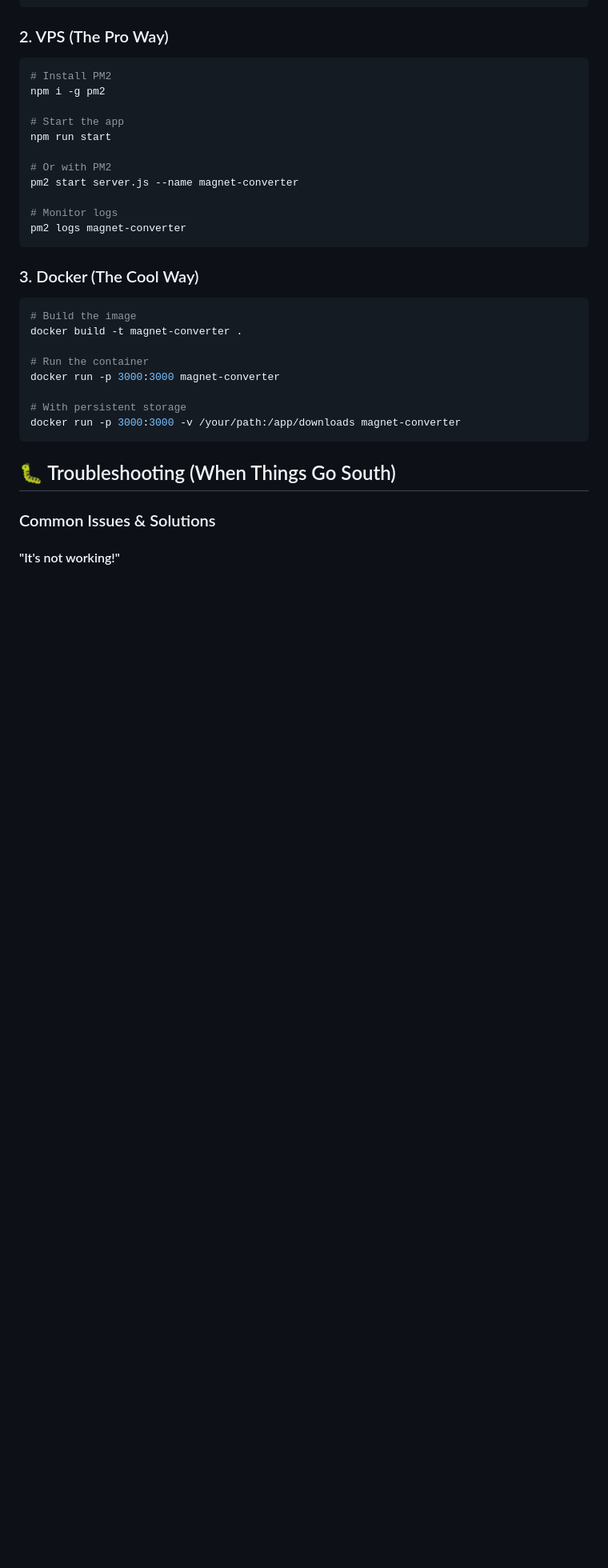
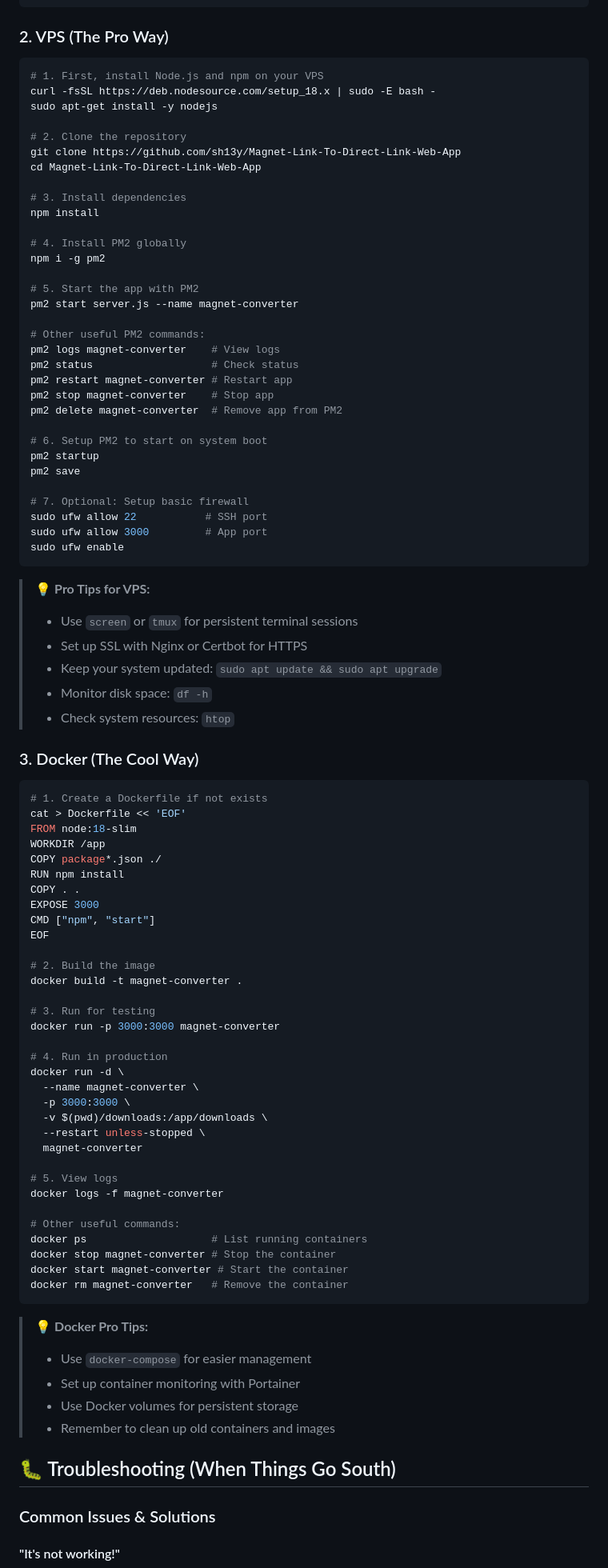
Before and after one commit to sh13y/Magnet-Link-To-Direct-Link-Web-App, a Markdown page: README.md, the part around the change. Shown: that part at 80% size. Drawn GitHub-style; blank space fills up the shorter version.

Commit message:
Update README.md: Revise VPS and Docker setup instructions, add pro tips, and enhance clarity on app management commands

````diff
--- a/README.md
+++ b/README.md
@@ -84,30 +84,89 @@ vercel
 
 ### 2. VPS (The Pro Way)
 ```bash
-# Install PM2
+# 1. First, install Node.js and npm on your VPS
+curl -fsSL https://deb.nodesource.com/setup_18.x | sudo -E bash -
+sudo apt-get install -y nodejs
+
+# 2. Clone the repository
+git clone https://github.com/sh13y/Magnet-Link-To-Direct-Link-Web-App
+cd Magnet-Link-To-Direct-Link-Web-App
+
+# 3. Install dependencies
+npm install
+
+# 4. Install PM2 globally
 npm i -g pm2
 
-# Start the app
-npm run start
-
-# Or with PM2
+# 5. Start the app with PM2
 pm2 start server.js --name magnet-converter
 
-# Monitor logs
-pm2 logs magnet-converter
+# Other useful PM2 commands:
+pm2 logs magnet-converter    # View logs
+pm2 status                   # Check status
+pm2 restart magnet-converter # Restart app
+pm2 stop magnet-converter    # Stop app
+pm2 delete magnet-converter  # Remove app from PM2
+
+# 6. Setup PM2 to start on system boot
+pm2 startup
+pm2 save
+
+# 7. Optional: Setup basic firewall
+sudo ufw allow 22           # SSH port
+sudo ufw allow 3000         # App port
+sudo ufw enable
 ```
+
+> 💡 **Pro Tips for VPS:**
+> - Use `screen` or `tmux` for persistent terminal sessions
+> - Set up SSL with Nginx or Certbot for HTTPS
+> - Keep your system updated: `sudo apt update && sudo apt upgrade`
+> - Monitor disk space: `df -h`
+> - Check system resources: `htop`
 
 ### 3. Docker (The Cool Way)
 ```bash
-# Build the image
+# 1. Create a Dockerfile if not exists
+cat > Dockerfile << 'EOF'
+FROM node:18-slim
+WORKDIR /app
+COPY package*.json ./
+RUN npm install
+COPY . .
+EXPOSE 3000
+CMD ["npm", "start"]
+EOF
+
+# 2. Build the image
 docker build -t magnet-converter .
 
-# Run the container
+# 3. Run for testing
 docker run -p 3000:3000 magnet-converter
 
-# With persistent storage
-docker run -p 3000:3000 -v /your/path:/app/downloads magnet-converter
+# 4. Run in production
+docker run -d \
+  --name magnet-converter \
+  -p 3000:3000 \
+  -v $(pwd)/downloads:/app/downloads \
+  --restart unless-stopped \
+  magnet-converter
+
+# 5. View logs
+docker logs -f magnet-converter
+
+# Other useful commands:
+docker ps                    # List running containers
+docker stop magnet-converter # Stop the container
+docker start magnet-converter # Start the container
+docker rm magnet-converter   # Remove the container
 ```
+
+> 💡 **Docker Pro Tips:**
+> - Use `docker-compose` for easier management
+> - Set up container monitoring with Portainer
+> - Use Docker volumes for persistent storage
+> - Remember to clean up old containers and images
 
 ## 🐛 Troubleshooting (When Things Go South)
 
````
